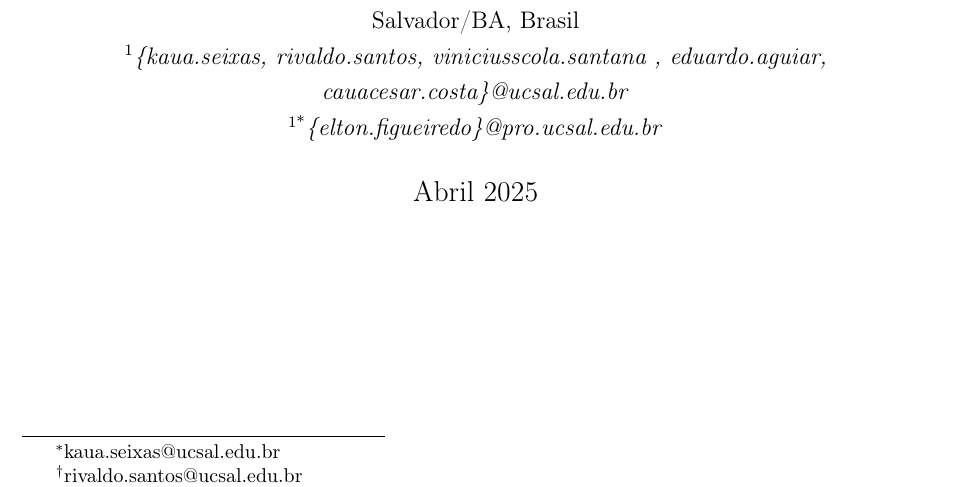
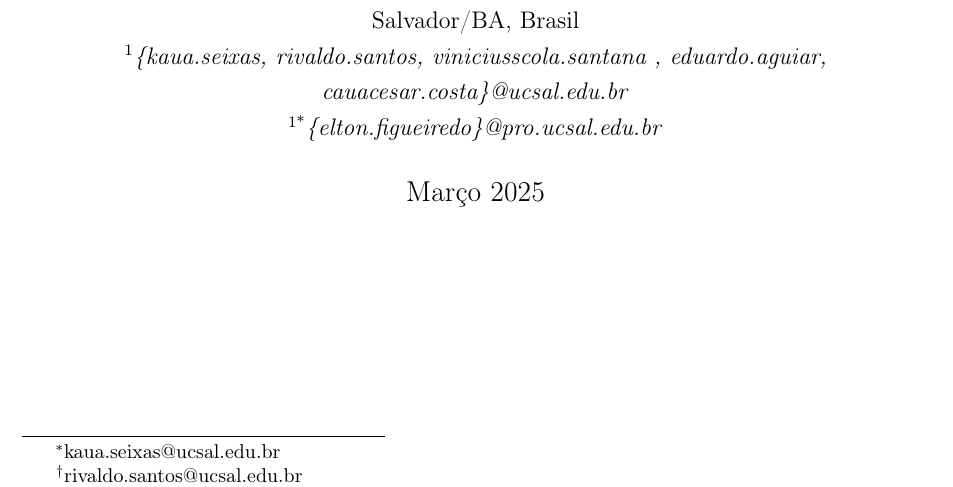
Before and after one commit to Kaua281/Trabalho-IES-1u-Carnaval, a LaTeX thesis (ucsal.tex): part of page 1 of 6, cut so that both start at the same text. Compiled offline with pdfLaTeX.

Commit message:
Consertando data no documento

```diff
--- a/ucsal.tex
+++ b/ucsal.tex
@@ -46,7 +46,7 @@ Salvador/BA, Brasil
 
 
 
-\date{Abril 2025}
+\date{Março 2025}
 
 
 
```
Also changed, not shown: ucsal.pdf.
